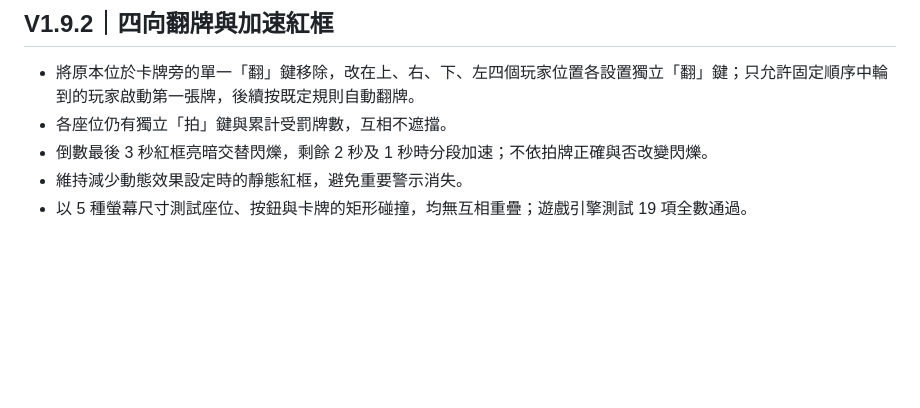
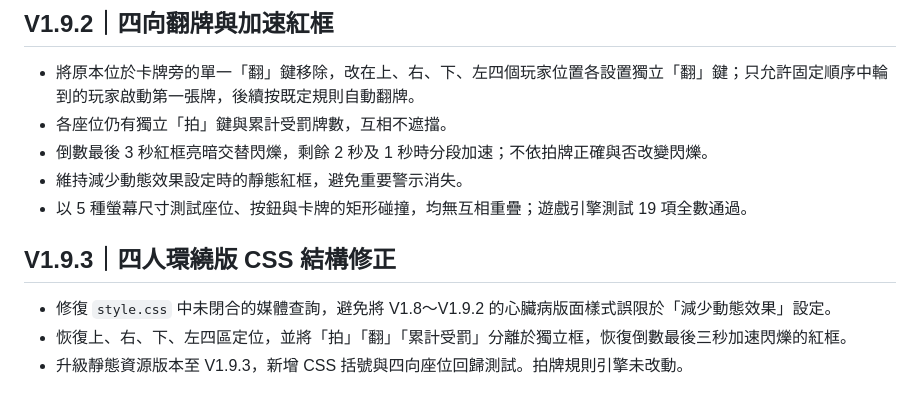
Before and after one commit to kaoelvmpvm/TG-Sample, a Markdown page: README.md, the part around the change. Drawn GitHub-style; blank space fills up the shorter version.

Commit message:
docs(ice): explain 1.9.3 CSS layout fix

```diff
--- a/README.md
+++ b/README.md
@@ -103,3 +103,9 @@ npm test
 - 倒數最後 3 秒紅框亮暗交替閃爍，剩餘 2 秒及 1 秒時分段加速；不依拍牌正確與否改變閃爍。
 - 維持減少動態效果設定時的靜態紅框，避免重要警示消失。
 - 以 5 種螢幕尺寸測試座位、按鈕與卡牌的矩形碰撞，均無互相重疊；遊戲引擎測試 19 項全數通過。
+
+## V1.9.3｜四人環繞版 CSS 結構修正
+
+- 修復 `style.css` 中未閉合的媒體查詢，避免將 V1.8～V1.9.2 的心臟病版面樣式誤限於「減少動態效果」設定。
+- 恢復上、右、下、左四區定位，並將「拍」「翻」「累計受罰」分離於獨立框，恢復倒數最後三秒加速閃爍的紅框。
+- 升級靜態資源版本至 V1.9.3，新增 CSS 括號與四向座位回歸測試。拍牌規則引擎未改動。
```
